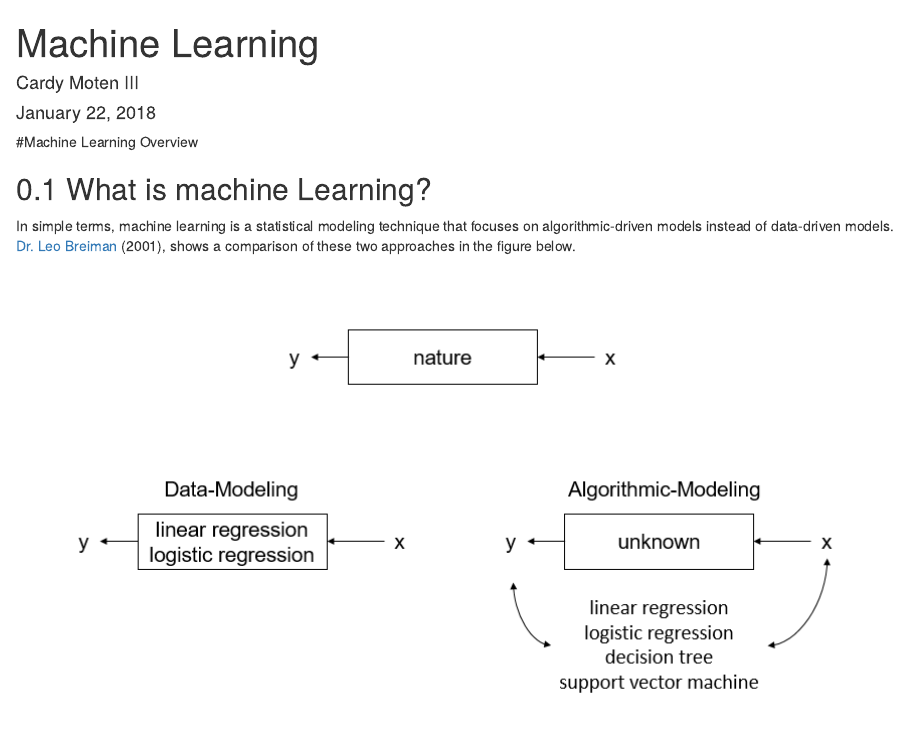
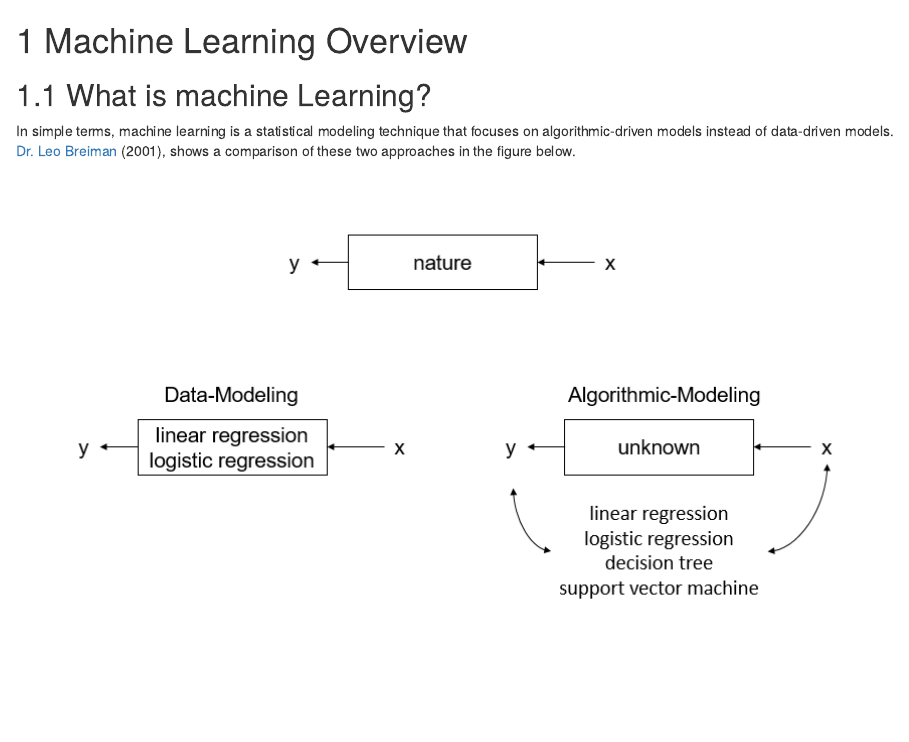
Before and after one commit to cmoten/machine-learning-course-ALU, an R Markdown document (01-What-You-Will-Learn.Rmd): the page in a window 1100 px wide, from its top. Rendered offline with R 4.5, knitr and Pandoc, with nearby package versions; drawn as R Markdown's standard HTML page in place of the format the file asks for.

Commit message:
Updated chapter 1 with new title

```diff
--- a/01-What-You-Will-Learn.Rmd
+++ b/01-What-You-Will-Learn.Rmd
@@ -1,4 +0,0 @@
----
-title: "Machine Learning"
-author: "Cardy Moten III"
-date: "January 22, 2018"
@@ -13,4 +1,4 @@ knitr::opts_chunk$set(echo = TRUE)
-#Machine Learning Overview
+# Machine Learning Overview
 
 ## What is machine Learning?
 
```
Also changed, not shown: docs/01-What-You-Will-Learn.md, 01-What-You-Will-Learn.Rmd (8 more changed lines), 6 other files.
